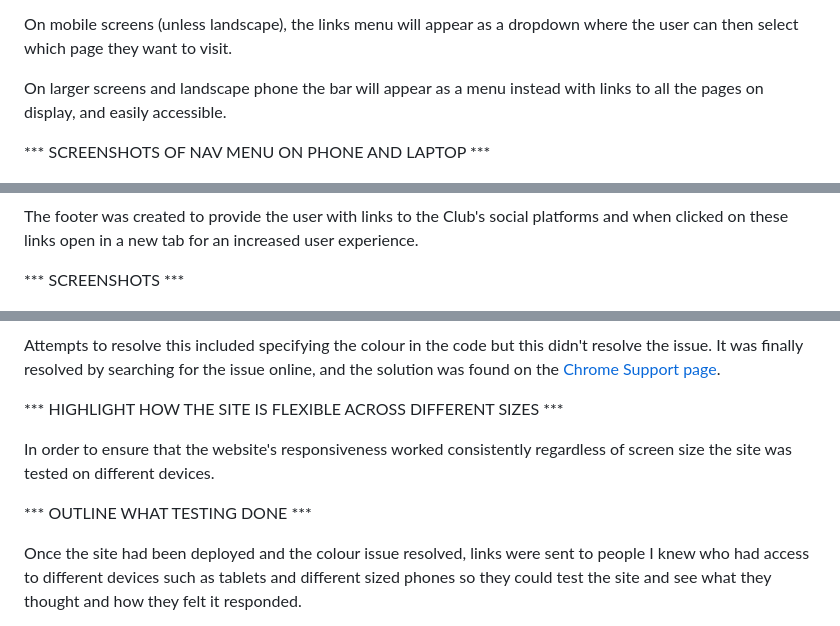
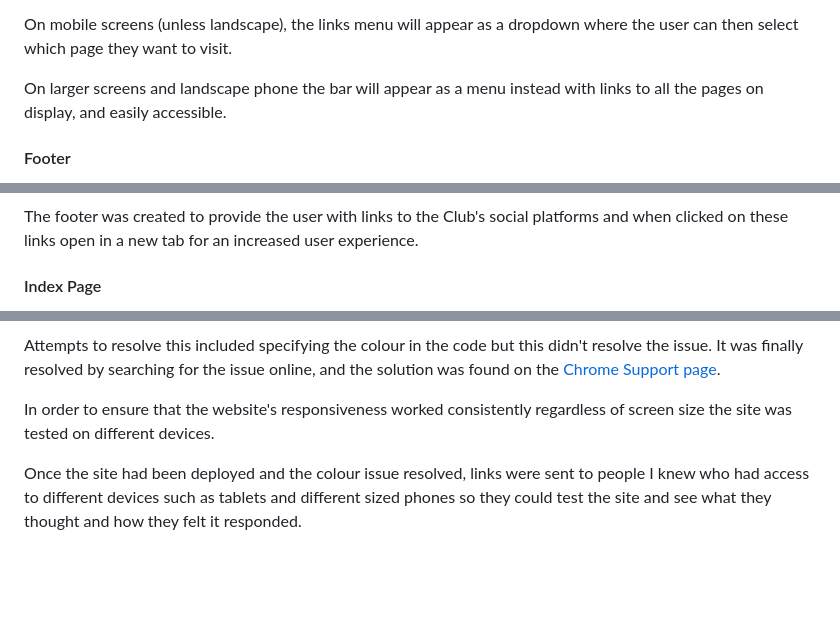
Before and after one commit to J95Ortiz/Portfolio-project-1, a Markdown page: README.md, 3 parts joined by grey strips. Drawn GitHub-style; blank space fills up the shorter version.

```diff
--- a/README.md
+++ b/README.md
@@ -74,5 +86,5 @@ On mobile screens (unless landscape), the links menu will appear as a dropdown w
 
 On larger screens and landscape phone the bar will appear as a menu instead with links to all the pages on display, and easily accessible.
 
-*** SCREENSHOTS OF NAV MENU ON PHONE AND LAPTOP ***
+#### Footer
 
@@ -80,5 +92,5 @@ On larger screens and landscape phone the bar will appear as a menu instead with
 
 The footer was created to provide the user with links to the Club's social platforms and when clicked on these links open in a new tab for an increased user experience.
 
-*** SCREENSHOTS ***
+#### Index Page
 
@@ -176,11 +204,7 @@ The main issue with this was that text which appeared white to me and contrasted
 
 Attempts to resolve this included specifying the colour in the code but this didn't resolve the issue. It was finally resolved by searching for the issue online, and the solution was found on the [Chrome Support page](https://support.google.com/chrome/thread/213362947/chrome-is-changing-color-theme-each-day-on-its-own?hl=en).
 
-*** HIGHLIGHT HOW THE SITE IS FLEXIBLE ACROSS DIFFERENT SIZES ***
-
 In order to ensure that the website's responsiveness worked consistently regardless of screen size the site was tested on different devices.
-
-*** OUTLINE WHAT TESTING DONE ***
 
 Once the site had been deployed and the colour issue resolved, links were sent to people I knew who had access to different devices such as tablets and different sized phones so they could test the site and see what they thought and how they felt it responded.
 
```
Also changed, not shown: other parts of README.md (+55 -27 lines).
